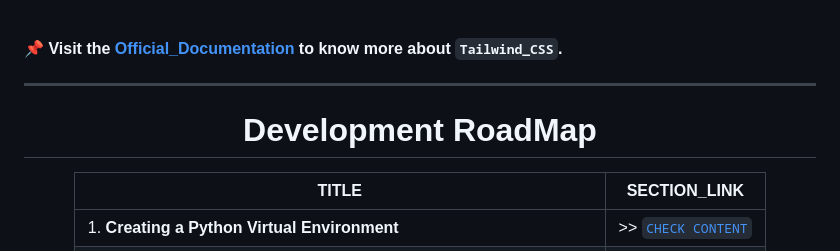
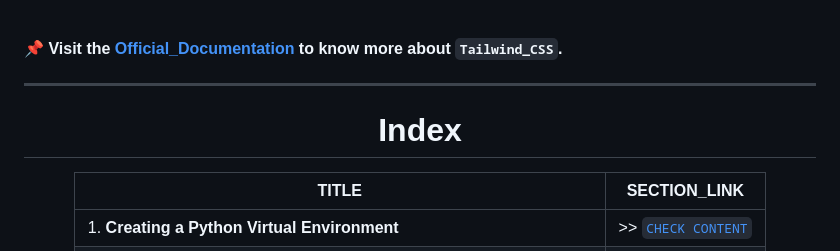
Before and after one commit to Yashvant-Chhapwale-Course-Work/Tailwind_CSS, a Markdown page: README.md, the part around the change. Drawn GitHub-style.

```diff
--- a/README.md
+++ b/README.md
@@ -31,7 +31,7 @@ This **Repository** documents my my `Notes`, `Learnings`, and `UI_Project` as I
 ---
 
 <div align="center">
- <h1>Development RoadMap</h1>
+ <h1>Index</h1>
 </div>
 
 <div align="center">
```
